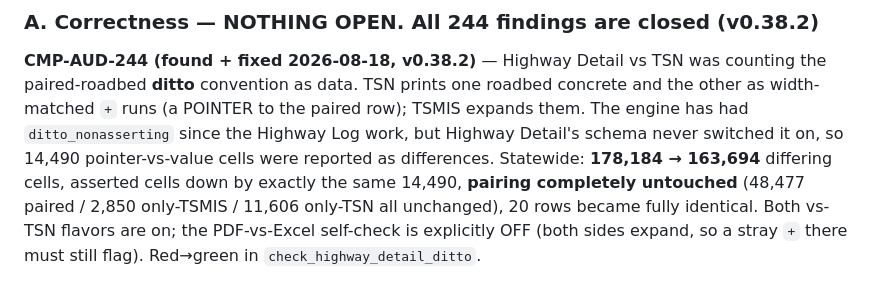
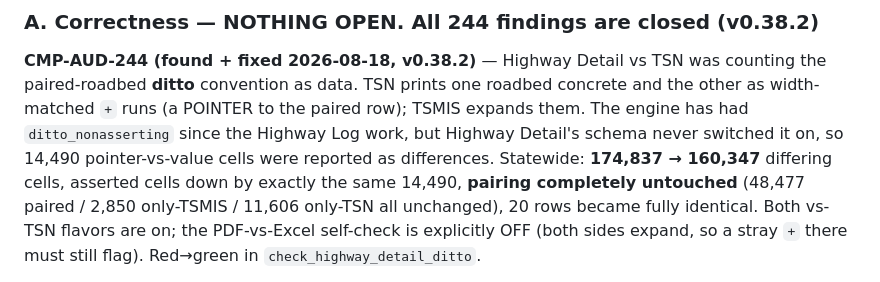
Before and after one commit to yunusshaikh7/TSMIS-Reports-Exporter, a Markdown page: docs/roadmap.md, the part around the change. Drawn GitHub-style.

```diff
--- a/docs/roadmap.md
+++ b/docs/roadmap.md
@@ -162,7 +162,7 @@ the paired-roadbed **ditto** convention as data. TSN prints one roadbed concrete
 other as width-matched `+` runs (a POINTER to the paired row); TSMIS expands them. The
 engine has had `ditto_nonasserting` since the Highway Log work, but Highway Detail's
 schema never switched it on, so 14,490 pointer-vs-value cells were reported as
-differences. Statewide: **178,184 → 163,694** differing cells, asserted cells down by
+differences. Statewide: **174,837 → 160,347** differing cells, asserted cells down by
 exactly the same 14,490, **pairing completely untouched** (48,477 paired / 2,850
 only-TSMIS / 11,606 only-TSN all unchanged), 20 rows became fully identical. Both vs-TSN
 flavors are on; the PDF-vs-Excel self-check is explicitly OFF (both sides expand, so a
```
Also changed, not shown: CHANGELOG.md (+6 -2 lines), 1 other file.
